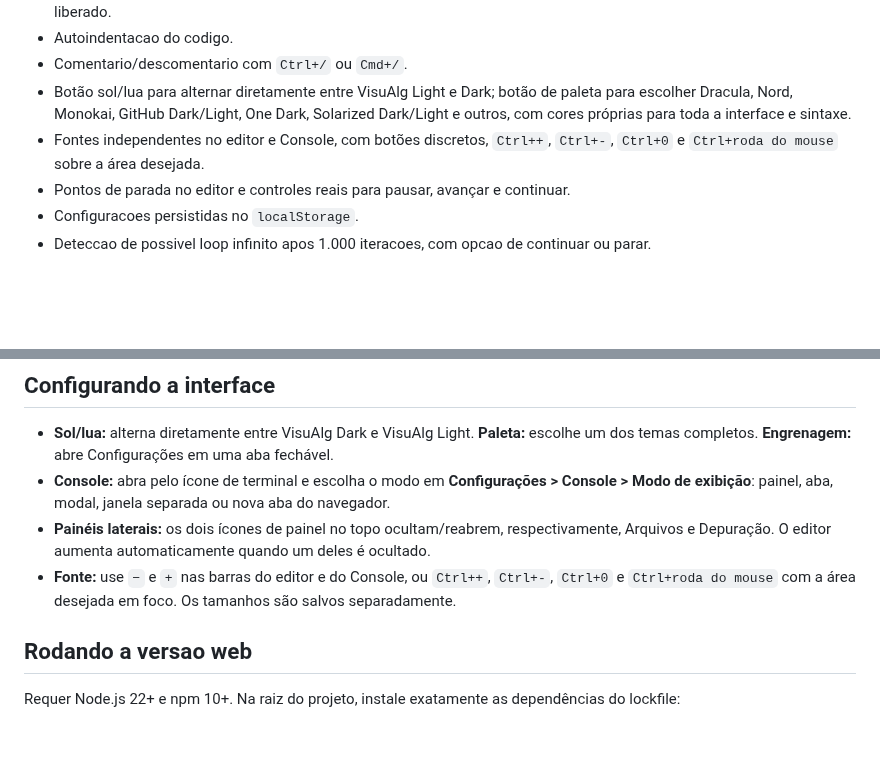
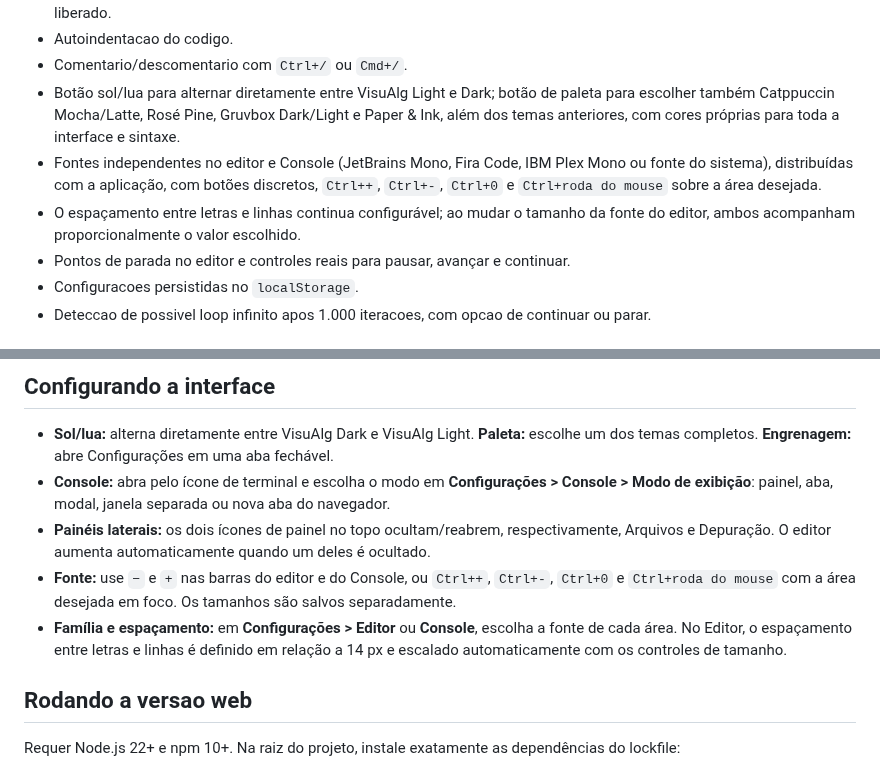
Before and after one commit to Gregorio-A/visualg-web, a Markdown page: README.md, 2 parts joined by grey strips. GitHub-like rendering; blank space fills up the shorter version.

```diff
--- a/README.md
+++ b/README.md
@@ -87,8 +93,9 @@ eles entram no documento de status com identificador e criterio de conclusao.
 - Botões superiores independentes para ocultar/reabrir arquivos e depuração; o editor ocupa automaticamente o espaço liberado.
 - Autoindentacao do codigo.
 - Comentario/descomentario com `Ctrl+/` ou `Cmd+/`.
-- Botão sol/lua para alternar diretamente entre VisuAlg Light e Dark; botão de paleta para escolher Dracula, Nord, Monokai, GitHub Dark/Light, One Dark, Solarized Dark/Light e outros, com cores próprias para toda a interface e sintaxe.
-- Fontes independentes no editor e Console, com botões discretos, `Ctrl++`, `Ctrl+-`, `Ctrl+0` e `Ctrl+roda do mouse` sobre a área desejada.
+- Botão sol/lua para alternar diretamente entre VisuAlg Light e Dark; botão de paleta para escolher também Catppuccin Mocha/Latte, Rosé Pine, Gruvbox Dark/Light e Paper & Ink, além dos temas anteriores, com cores próprias para toda a interface e sintaxe.
+- Fontes independentes no editor e Console (JetBrains Mono, Fira Code, IBM Plex Mono ou fonte do sistema), distribuídas com a aplicação, com botões discretos, `Ctrl++`, `Ctrl+-`, `Ctrl+0` e `Ctrl+roda do mouse` sobre a área desejada.
+- O espaçamento entre letras e linhas continua configurável; ao mudar o tamanho da fonte do editor, ambos acompanham proporcionalmente o valor escolhido.
 - Pontos de parada no editor e controles reais para pausar, avançar e continuar.
 - Configuracoes persistidas no `localStorage`.
 - Deteccao de possivel loop infinito apos 1.000 iteracoes, com opcao de continuar ou parar.
@@ -162,6 +169,7 @@ fimalgoritmo
 - **Console:** abra pelo ícone de terminal e escolha o modo em **Configurações > Console > Modo de exibição**: painel, aba, modal, janela separada ou nova aba do navegador.
 - **Painéis laterais:** os dois ícones de painel no topo ocultam/reabrem, respectivamente, Arquivos e Depuração. O editor aumenta automaticamente quando um deles é ocultado.
 - **Fonte:** use `−` e `+` nas barras do editor e do Console, ou `Ctrl++`, `Ctrl+-`, `Ctrl+0` e `Ctrl+roda do mouse` com a área desejada em foco. Os tamanhos são salvos separadamente.
+- **Família e espaçamento:** em **Configurações > Editor** ou **Console**, escolha a fonte de cada área. No Editor, o espaçamento entre letras e linhas é definido em relação a 14 px e escalado automaticamente com os controles de tamanho.
 
 ## Rodando a versao web
 
```
Also changed, not shown: other parts of README.md (+6 -0 lines), img/interface-tema-mocha.png (added), img/interface-tema-paper.png (added), 11 other files.
